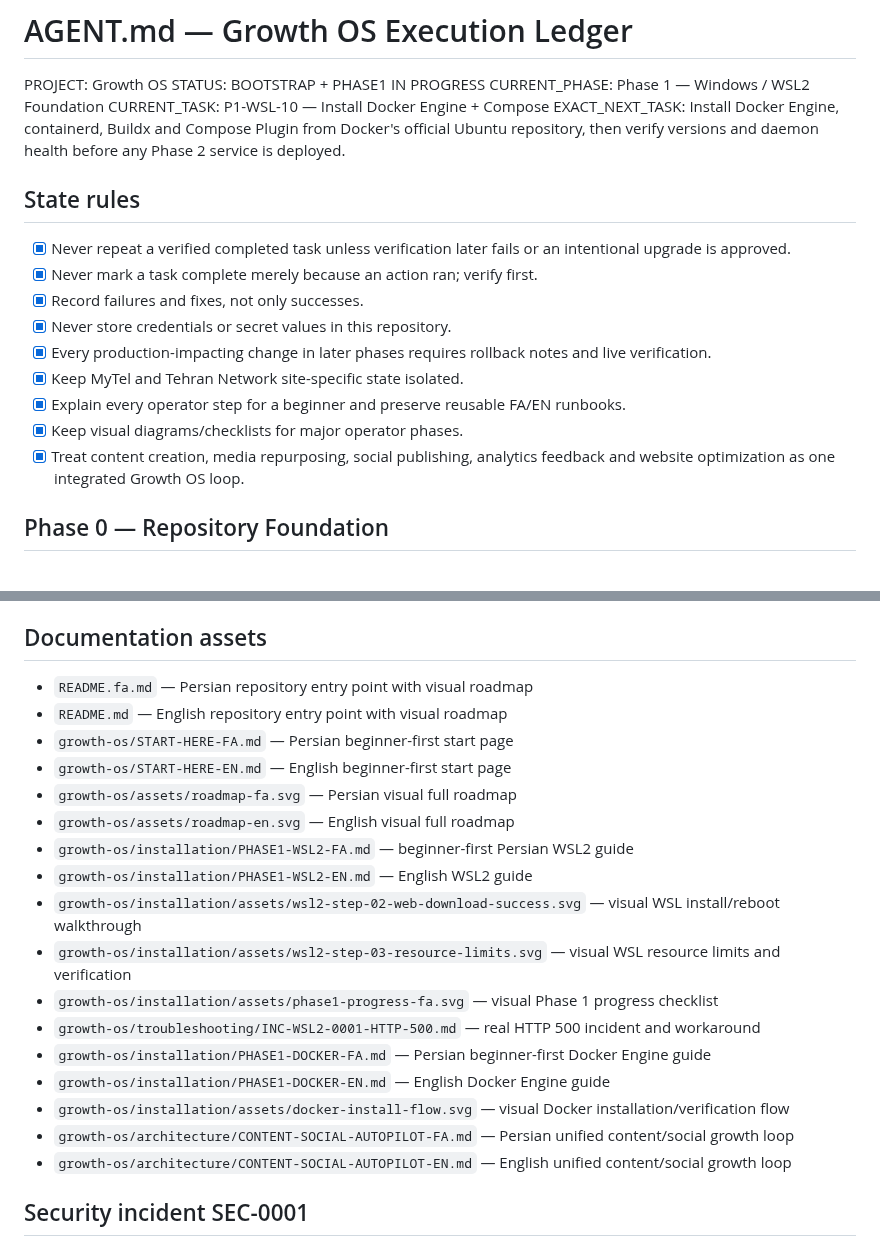
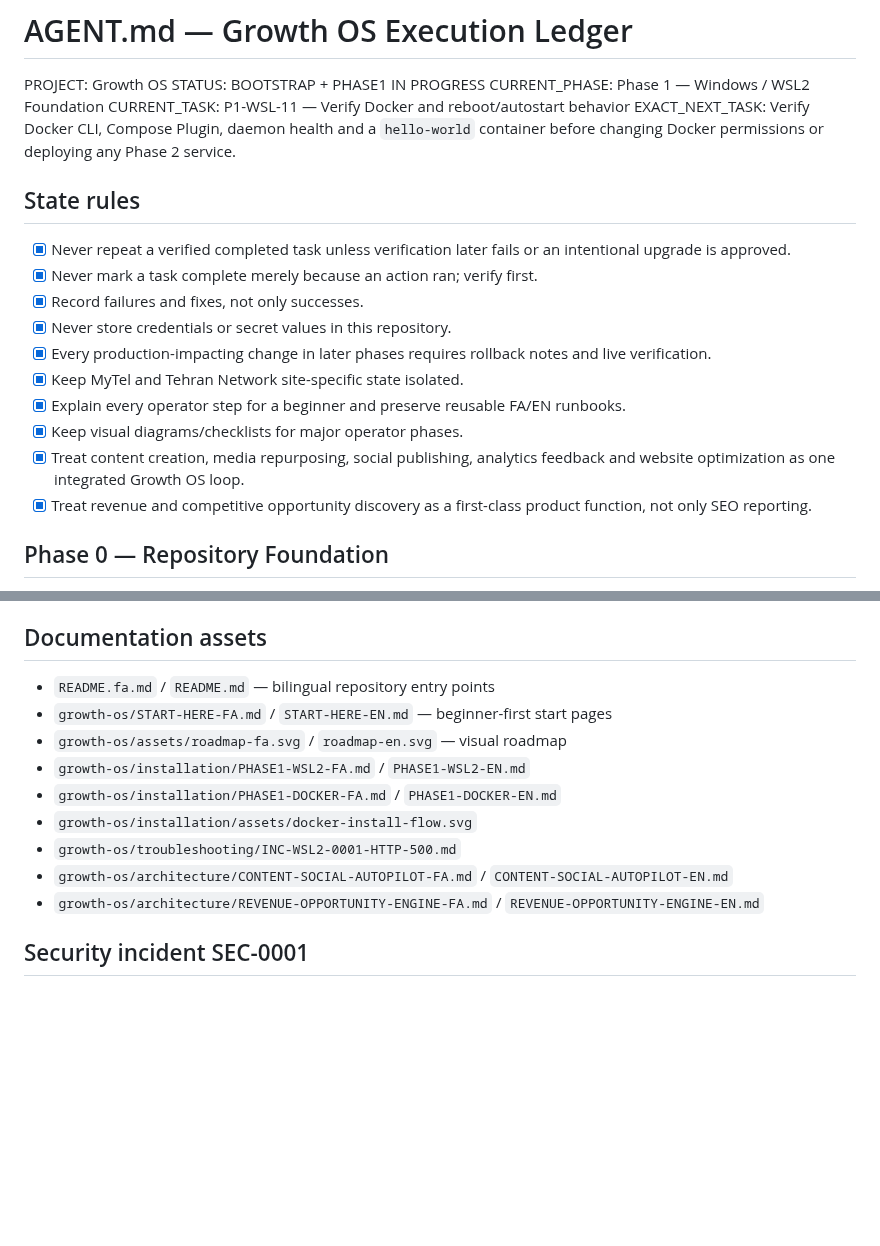
Before and after one commit to DashSaman/-SEO, a Markdown page: AGENT.md, 2 parts joined by grey strips. Drawn GitHub-style; blank space fills up the shorter version.

```diff
--- a/AGENT.md
+++ b/AGENT.md
@@ -3,8 +3,8 @@
 PROJECT: Growth OS
 STATUS: BOOTSTRAP + PHASE1 IN PROGRESS
 CURRENT_PHASE: Phase 1 — Windows / WSL2 Foundation
-CURRENT_TASK: P1-WSL-10 — Install Docker Engine + Compose
-EXACT_NEXT_TASK: Install Docker Engine, containerd, Buildx and Compose Plugin from Docker's official Ubuntu repository, then verify versions and daemon health before any Phase 2 service is deployed.
+CURRENT_TASK: P1-WSL-11 — Verify Docker and reboot/autostart behavior
+EXACT_NEXT_TASK: Verify Docker CLI, Compose Plugin, daemon health and a `hello-world` container before changing Docker permissions or deploying any Phase 2 service.
 
 ## State rules
 - [x] Never repeat a verified completed task unless verification later fails or an intentional upgrade is approved.
@@ -16,6 +16,7 @@ EXACT_NEXT_TASK: Install Docker Engine, containerd, Buildx and Compose Plugin fr
 - [x] Explain every operator step for a beginner and preserve reusable FA/EN runbooks.
 - [x] Keep visual diagrams/checklists for major operator phases.
 - [x] Treat content creation, media repurposing, social publishing, analytics feedback and website optimization as one integrated Growth OS loop.
+- [x] Treat revenue and competitive opportunity discovery as a first-class product function, not only SEO reporting.
 
 ## Phase 0 — Repository Foundation
 - [x] P0-01 Inventory and freeze pre-bootstrap corpus
@@ -215,22 +210,14 @@ NEXT_OPERATOR_ACTION: Install `docker-ce docker-ce-cli containerd.io docker-buil
 
 ## Documentation assets
-- `README.fa.md` — Persian repository entry point with visual roadmap
-- `README.md` — English repository entry point with visual roadmap
-- `growth-os/START-HERE-FA.md` — Persian beginner-first start page
-- `growth-os/START-HERE-EN.md` — English beginner-first start page
-- `growth-os/assets/roadmap-fa.svg` — Persian visual full roadmap
-- `growth-os/assets/roadmap-en.svg` — English visual full roadmap
-- `growth-os/installation/PHASE1-WSL2-FA.md` — beginner-first Persian WSL2 guide
-- `growth-os/installation/PHASE1-WSL2-EN.md` — English WSL2 guide
-- `growth-os/installation/assets/wsl2-step-02-web-download-success.svg` — visual WSL install/reboot walkthrough
-- `growth-os/installation/assets/wsl2-step-03-resource-limits.svg` — visual WSL resource limits and verification
-- `growth-os/installation/assets/phase1-progress-fa.svg` — visual Phase 1 progress checklist
-- `growth-os/troubleshooting/INC-WSL2-0001-HTTP-500.md` — real HTTP 500 incident and workaround
-- `growth-os/installation/PHASE1-DOCKER-FA.md` — Persian beginner-first Docker Engine guide
-- `growth-os/installation/PHASE1-DOCKER-EN.md` — English Docker Engine guide
-- `growth-os/installation/assets/docker-install-flow.svg` — visual Docker installation/verification flow
-- `growth-os/architecture/CONTENT-SOCIAL-AUTOPILOT-FA.md` — Persian unified content/social growth loop
-- `growth-os/architecture/CONTENT-SOCIAL-AUTOPILOT-EN.md` — English unified content/social growth loop
+- `README.fa.md` / `README.md` — bilingual repository entry points
+- `growth-os/START-HERE-FA.md` / `START-HERE-EN.md` — beginner-first start pages
+- `growth-os/assets/roadmap-fa.svg` / `roadmap-en.svg` — visual roadmap
+- `growth-os/installation/PHASE1-WSL2-FA.md` / `PHASE1-WSL2-EN.md`
+- `growth-os/installation/PHASE1-DOCKER-FA.md` / `PHASE1-DOCKER-EN.md`
+- `growth-os/installation/assets/docker-install-flow.svg`
+- `growth-os/troubleshooting/INC-WSL2-0001-HTTP-500.md`
+- `growth-os/architecture/CONTENT-SOCIAL-AUTOPILOT-FA.md` / `CONTENT-SOCIAL-AUTOPILOT-EN.md`
+- `growth-os/architecture/REVENUE-OPPORTUNITY-ENGINE-FA.md` / `REVENUE-OPPORTUNITY-ENGINE-EN.md`
 
 ## Security incident SEC-0001
 A GitHub personal access token was exposed in chat during planning. The token value is intentionally not recorded here. Owner action required: revoke/rotate the exposed PAT before operational setup.
```
Also changed, not shown: other parts of AGENT.md (+30 -36 lines).
